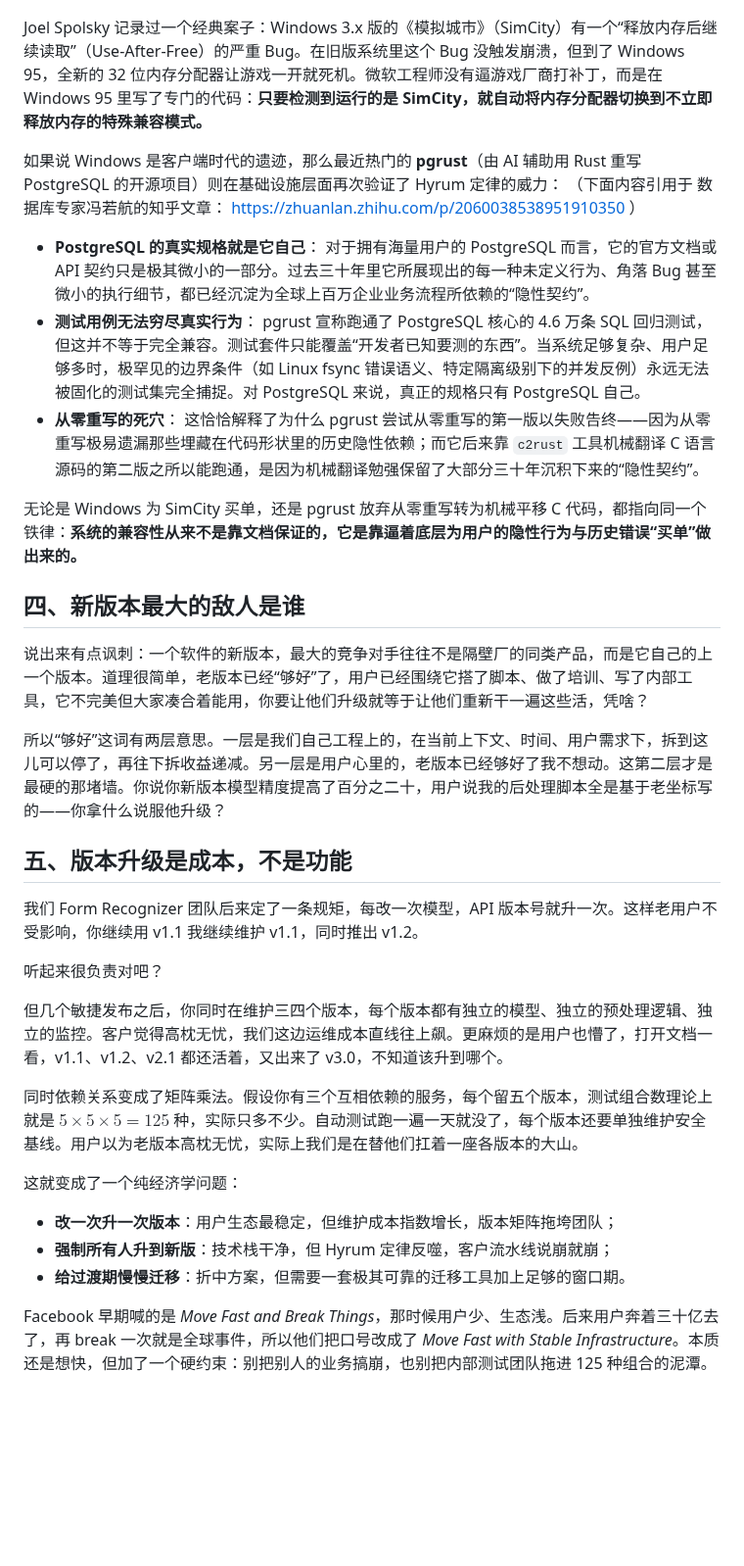
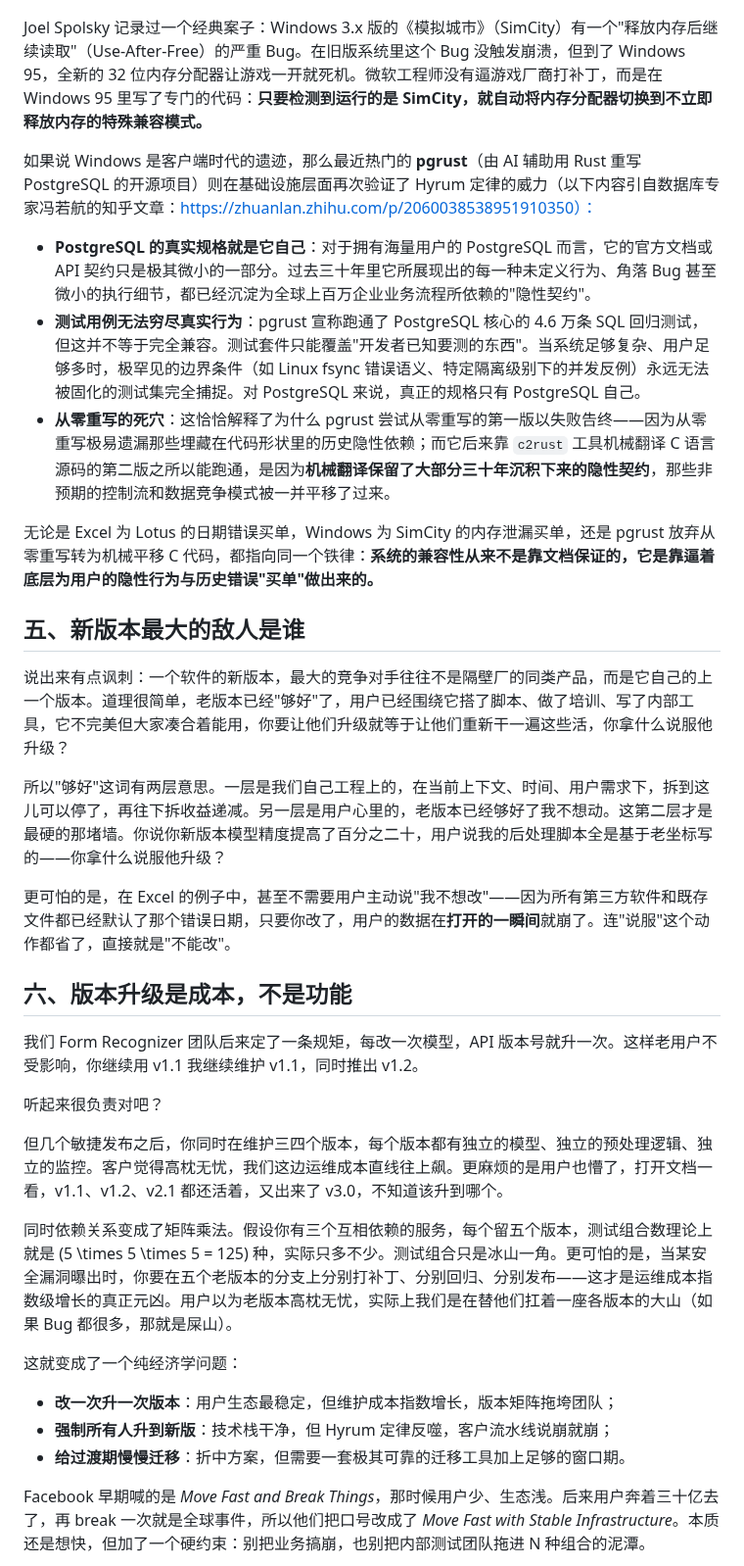
Before and after one commit to xinase/ASE, a Markdown page: chapter08/software_hyrum_rule.md, the part around one of its changes. Shown at 98% size. GitHub-like rendering; blank space fills up the shorter version.

```diff
--- a/chapter08/software_hyrum_rule.md
+++ b/chapter08/software_hyrum_rule.md
@@ -55,27 +78,25 @@ Raymond Chen 在《The Old New Thing》里写了几十年 Windows 开发的故
 
 ![alt text](image-21.png)
 
-Joel Spolsky 记录过一个经典案子：Windows 3.x 版的《模拟城市》（SimCity）有一个“释放内存后继续读取”（Use-After-Free）的严重 Bug。在旧版系统里这个 Bug 没触发崩溃，但到了 Windows 95，全新的 32 位内存分配器让游戏一开就死机。微软工程师没有逼游戏厂商打补丁，而是在 Windows 95 里写了专门的代码：**只要检测到运行的是 SimCity，就自动将内存分配器切换到不立即释放内存的特殊兼容模式。**
+Joel Spolsky 记录过一个经典案子：Windows 3.x 版的《模拟城市》（SimCity）有一个"释放内存后继续读取"（Use-After-Free）的严重 Bug。在旧版系统里这个 Bug 没触发崩溃，但到了 Windows 95，全新的 32 位内存分配器让游戏一开就死机。微软工程师没有逼游戏厂商打补丁，而是在 Windows 95 里写了专门的代码：**只要检测到运行的是 SimCity，就自动将内存分配器切换到不立即释放内存的特殊兼容模式。**
 
-如果说 Windows 是客户端时代的遗迹，那么最近热门的 **pgrust**（由 AI 辅助用 Rust 重写 PostgreSQL 的开源项目）则在基础设施层面再次验证了 Hyrum 定律的威力：
-（下面内容引用于 数据库专家冯若航的知乎文章： https://zhuanlan.zhihu.com/p/2060038538951910350 ）
+如果说 Windows 是客户端时代的遗迹，那么最近热门的 **pgrust**（由 AI 辅助用 Rust 重写 PostgreSQL 的开源项目）则在基础设施层面再次验证了 Hyrum 定律的威力（以下内容引自数据库专家冯若航的知乎文章：https://zhuanlan.zhihu.com/p/2060038538951910350）：
 
-* **PostgreSQL 的真实规格就是它自己**：
-对于拥有海量用户的 PostgreSQL 而言，它的官方文档或 API 契约只是极其微小的一部分。过去三十年里它所展现出的每一种未定义行为、角落 Bug 甚至微小的执行细节，都已经沉淀为全球上百万企业业务流程所依赖的“隐性契约”。
-* **测试用例无法穷尽真实行为**：
-pgrust 宣称跑通了 PostgreSQL 核心的 4.6 万条 SQL 回归测试，但这并不等于完全兼容。测试套件只能覆盖“开发者已知要测的东西”。当系统足够复杂、用户足够多时，极罕见的边界条件（如 Linux fsync 错误语义、特定隔离级别下的并发反例）永远无法被固化的测试集完全捕捉。对 PostgreSQL 来说，真正的规格只有 PostgreSQL 自己。
-* **从零重写的死穴**：
-这恰恰解释了为什么 pgrust 尝试从零重写的第一版以失败告终——因为从零重写极易遗漏那些埋藏在代码形状里的历史隐性依赖；而它后来靠 `c2rust` 工具机械翻译 C 语言源码的第二版之所以能跑通，是因为机械翻译勉强保留了大部分三十年沉积下来的“隐性契约”。
+* **PostgreSQL 的真实规格就是它自己**：对于拥有海量用户的 PostgreSQL 而言，它的官方文档或 API 契约只是极其微小的一部分。过去三十年里它所展现出的每一种未定义行为、角落 Bug 甚至微小的执行细节，都已经沉淀为全球上百万企业业务流程所依赖的"隐性契约"。
+* **测试用例无法穷尽真实行为**：pgrust 宣称跑通了 PostgreSQL 核心的 4.6 万条 SQL 回归测试，但这并不等于完全兼容。测试套件只能覆盖"开发者已知要测的东西"。当系统足够复杂、用户足够多时，极罕见的边界条件（如 Linux fsync 错误语义、特定隔离级别下的并发反例）永远无法被固化的测试集完全捕捉。对 PostgreSQL 来说，真正的规格只有 PostgreSQL 自己。
+* **从零重写的死穴**：这恰恰解释了为什么 pgrust 尝试从零重写的第一版以失败告终——因为从零重写极易遗漏那些埋藏在代码形状里的历史隐性依赖；而它后来靠 `c2rust` 工具机械翻译 C 语言源码的第二版之所以能跑通，是因为**机械翻译保留了大部分三十年沉积下来的隐性契约**，那些非预期的控制流和数据竞争模式被一并平移了过来。
 
-无论是 Windows 为 SimCity 买单，还是 pgrust 放弃从零重写转为机械平移 C 代码，都指向同一个铁律：**系统的兼容性从来不是靠文档保证的，它是靠逼着底层为用户的隐性行为与历史错误“买单”做出来的。**
+无论是 Excel 为 Lotus 的日期错误买单，Windows 为 SimCity 的内存泄漏买单，还是 pgrust 放弃从零重写转为机械平移 C 代码，都指向同一个铁律：**系统的兼容性从来不是靠文档保证的，它是靠逼着底层为用户的隐性行为与历史错误"买单"做出来的。**
 
-## 四、新版本最大的敌人是谁
+## 五、新版本最大的敌人是谁
 
-说出来有点讽刺：一个软件的新版本，最大的竞争对手往往不是隔壁厂的同类产品，而是它自己的上一个版本。道理很简单，老版本已经“够好”了，用户已经围绕它搭了脚本、做了培训、写了内部工具，它不完美但大家凑合着能用，你要让他们升级就等于让他们重新干一遍这些活，凭啥？
+说出来有点讽刺：一个软件的新版本，最大的竞争对手往往不是隔壁厂的同类产品，而是它自己的上一个版本。道理很简单，老版本已经"够好"了，用户已经围绕它搭了脚本、做了培训、写了内部工具，它不完美但大家凑合着能用，你要让他们升级就等于让他们重新干一遍这些活，你拿什么说服他升级？
 
-所以“够好”这词有两层意思。一层是我们自己工程上的，在当前上下文、时间、用户需求下，拆到这儿可以停了，再往下拆收益递减。另一层是用户心里的，老版本已经够好了我不想动。这第二层才是最硬的那堵墙。你说你新版本模型精度提高了百分之二十，用户说我的后处理脚本全是基于老坐标写的——你拿什么说服他升级？
+所以"够好"这词有两层意思。一层是我们自己工程上的，在当前上下文、时间、用户需求下，拆到这儿可以停了，再往下拆收益递减。另一层是用户心里的，老版本已经够好了我不想动。这第二层才是最硬的那堵墙。你说你新版本模型精度提高了百分之二十，用户说我的后处理脚本全是基于老坐标写的——你拿什么说服他升级？
 
-## 五、版本升级是成本，不是功能
+更可怕的是，在 Excel 的例子中，甚至不需要用户主动说"我不想改"——因为所有第三方软件和既存文件都已经默认了那个错误日期，只要你改了，用户的数据在**打开的一瞬间**就崩了。连"说服"这个动作都省了，直接就是"不能改"。
+
+## 六、版本升级是成本，不是功能
 
 我们 Form Recognizer 团队后来定了一条规矩，每改一次模型，API 版本号就升一次。这样老用户不受影响，你继续用 v1.1 我继续维护 v1.1，同时推出 v1.2。
 
@@ -83,7 +104,7 @@ pgrust 宣称跑通了 PostgreSQL 核心的 4.6 万条 SQL 回归测试，但这
 
 但几个敏捷发布之后，你同时在维护三四个版本，每个版本都有独立的模型、独立的预处理逻辑、独立的监控。客户觉得高枕无忧，我们这边运维成本直线往上飙。更麻烦的是用户也懵了，打开文档一看，v1.1、v1.2、v2.1 都还活着，又出来了 v3.0，不知道该升到哪个。
 
-同时依赖关系变成了矩阵乘法。假设你有三个互相依赖的服务，每个留五个版本，测试组合数理论上就是 $5 \times 5 \times 5 = 125$ 种，实际只多不少。自动测试跑一遍一天就没了，每个版本还要单独维护安全基线。用户以为老版本高枕无忧，实际上我们是在替他们扛着一座各版本的大山。
+同时依赖关系变成了矩阵乘法。假设你有三个互相依赖的服务，每个留五个版本，测试组合数理论上就是 \(5 \times 5 \times 5 = 125\) 种，实际只多不少。测试组合只是冰山一角。更可怕的是，当某安全漏洞曝出时，你要在五个老版本的分支上分别打补丁、分别回归、分别发布——这才是运维成本指数级增长的真正元凶。用户以为老版本高枕无忧，实际上我们是在替他们扛着一座各版本的大山（如果 Bug 都很多，那就是屎山）。
 
 这就变成了一个纯经济学问题：
 
@@ -91,5 +112,5 @@ pgrust 宣称跑通了 PostgreSQL 核心的 4.6 万条 SQL 回归测试，但这
 * **强制所有人升到新版**：技术栈干净，但 Hyrum 定律反噬，客户流水线说崩就崩；
 * **给过渡期慢慢迁移**：折中方案，但需要一套极其可靠的迁移工具加上足够的窗口期。
 
-Facebook 早期喊的是 *Move Fast and Break Things*，那时候用户少、生态浅。后来用户奔着三十亿去了，再 break 一次就是全球事件，所以他们把口号改成了 *Move Fast with Stable Infrastructure*。本质还是想快，但加了一个硬约束：别把别人的业务搞崩，也别把内部测试团队拖进 125 种组合的泥潭。
+Facebook 早期喊的是 *Move Fast and Break Things*，那时候用户少、生态浅。后来用户奔着三十亿去了，再 break 一次就是全球事件，所以他们把口号改成了 *Move Fast with Stable Infrastructure*。本质还是想快，但加了一个硬约束：别把业务搞崩，也别把内部测试团队拖进 N 种组合的泥潭。
 
```
Also changed, not shown: other parts of chapter08/software_hyrum_rule.md (+69 -53 lines), chapter08/image-22.png (added).
